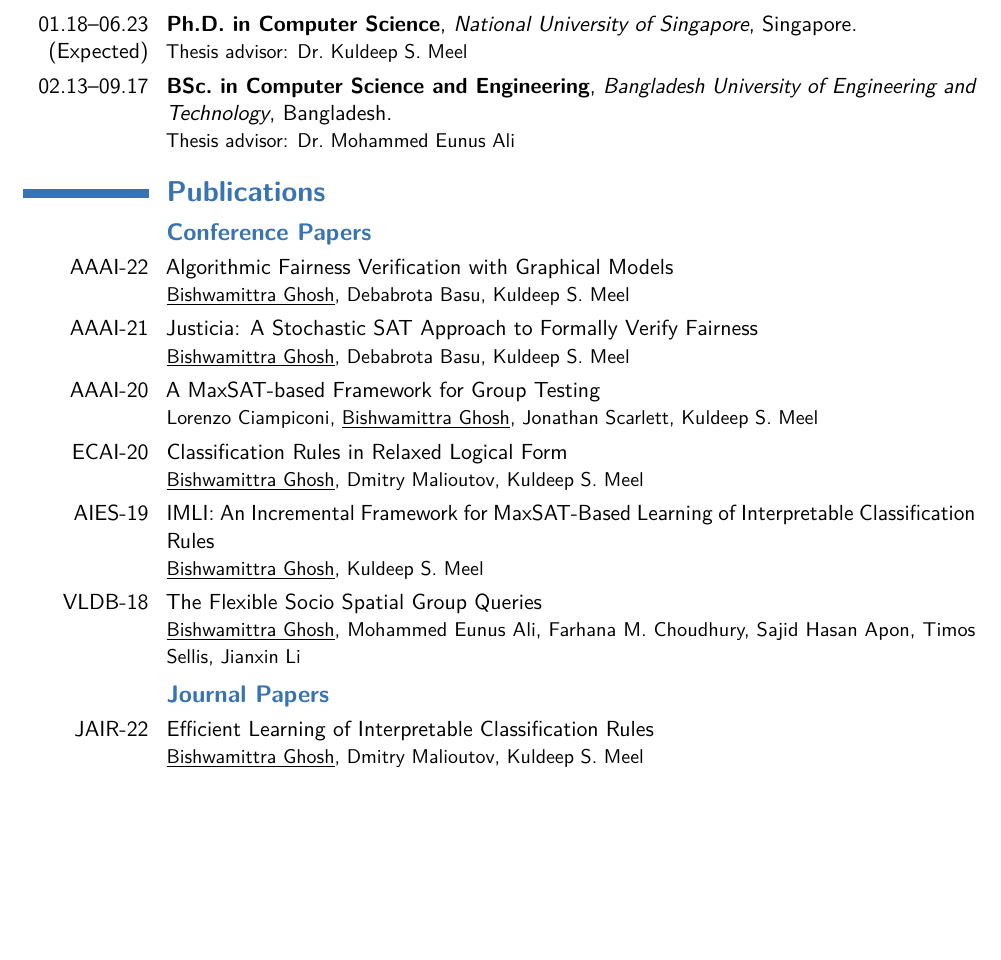
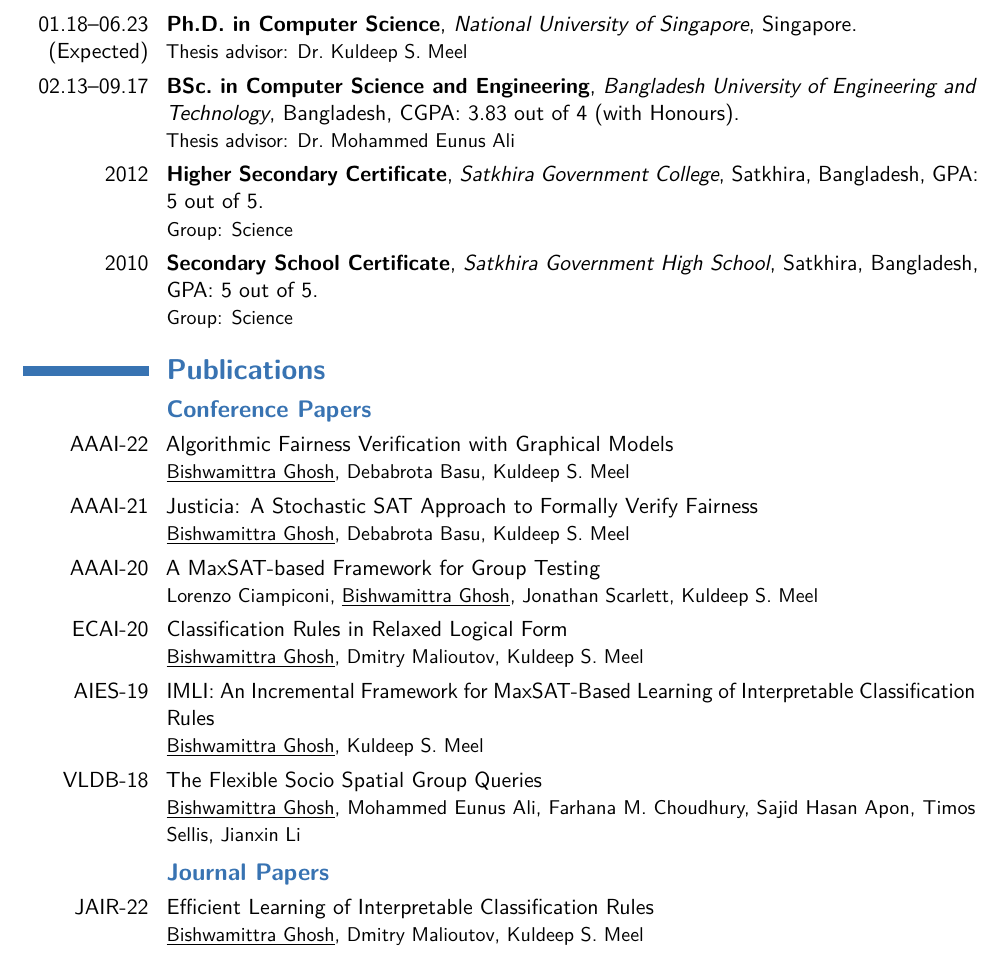
Before and after one commit to bishwamittra/bishwamittra.github.io, a LaTeX CV (resume/bghosh.tex): part of page 1 of 2, cut so that both start at the same text, the shorter picture padded with empty space. Compiled offline with pdfLaTeX.

Commit message:
updated with hsc and ssc information

```diff
--- a/resume/bghosh.tex
+++ b/resume/bghosh.tex
@@ -108,7 +108,9 @@
 \section{\textbf{Education}}
 
 \cventry{01.18--06.23 (Expected)}{Ph.D.\ in Computer Science}{National University of Singapore}{Singapore}{}{Thesis advisor: \href{https://www.comp.nus.edu.sg/~meel/}{Dr.\ Kuldeep S.\ Meel}}  % Arguments not required can be left empty
-\cventry{02.13--09.17}{BSc.\ in Computer Science and Engineering}{Bangladesh University of Engineering and Technology}{Bangladesh}{}{Thesis advisor: Dr.\ Mohammed Eunus Ali}
+\cventry{02.13--09.17}{BSc.\ in Computer Science and Engineering}{Bangladesh University of Engineering and Technology}{Bangladesh}{CGPA: 3.83 out of 4 (with Honours)}{Thesis advisor: Dr.\ Mohammed Eunus Ali}
+\cventry{2012}{Higher Secondary Certificate}{Satkhira Government College}{Satkhira, Bangladesh}{GPA: 5 out of 5}{Group: Science}
+\cventry{2010}{Secondary School Certificate}{Satkhira Government High School}{Satkhira, Bangladesh}{GPA: 5 out of 5}{Group: Science}
 
 \section{\textbf{Publications}}
 \subsection{\textbf{Conference Papers}}
@@ -142,7 +144,7 @@
 %----------------------------------------------------------------------------------------
 %	WORK EXPERIENCE SECTION
 %----------------------------------------------------------------------------------------
-\clearpage
+%\clearpage
 \section{\textbf{Professional Experiences}}
 \subsection{\textbf{Conference Talks}}
 \cvitem{}{AAAI-22, AAAI-21, AAAI-20, ECAI-20, CP-19, VLDB-19, IJCAI-19, AIES-19}
```
Also changed, not shown: cover_letter/bghosh_cover_letter.tex (+3 -2 lines), cover_letter/bghosh_cover_letter.pdf, resume/bghosh.pdf.
